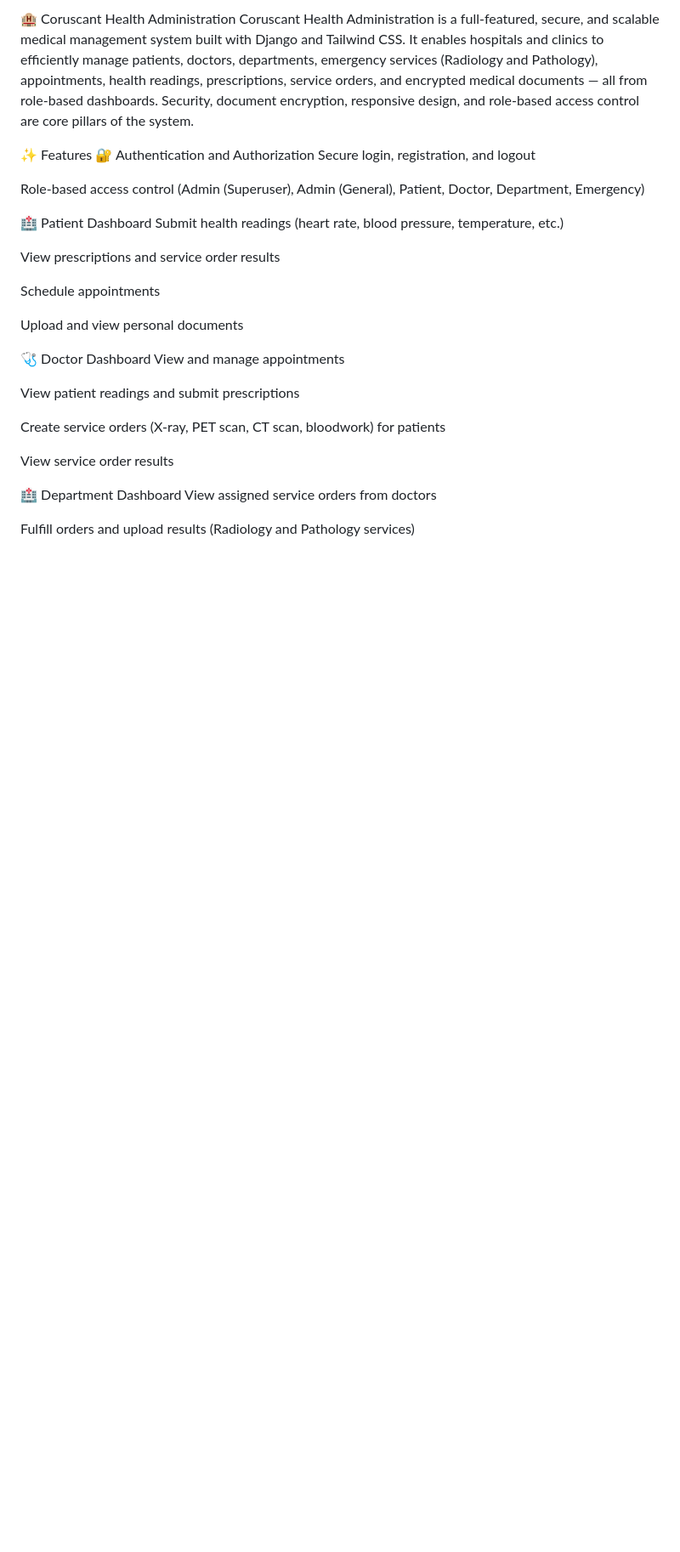
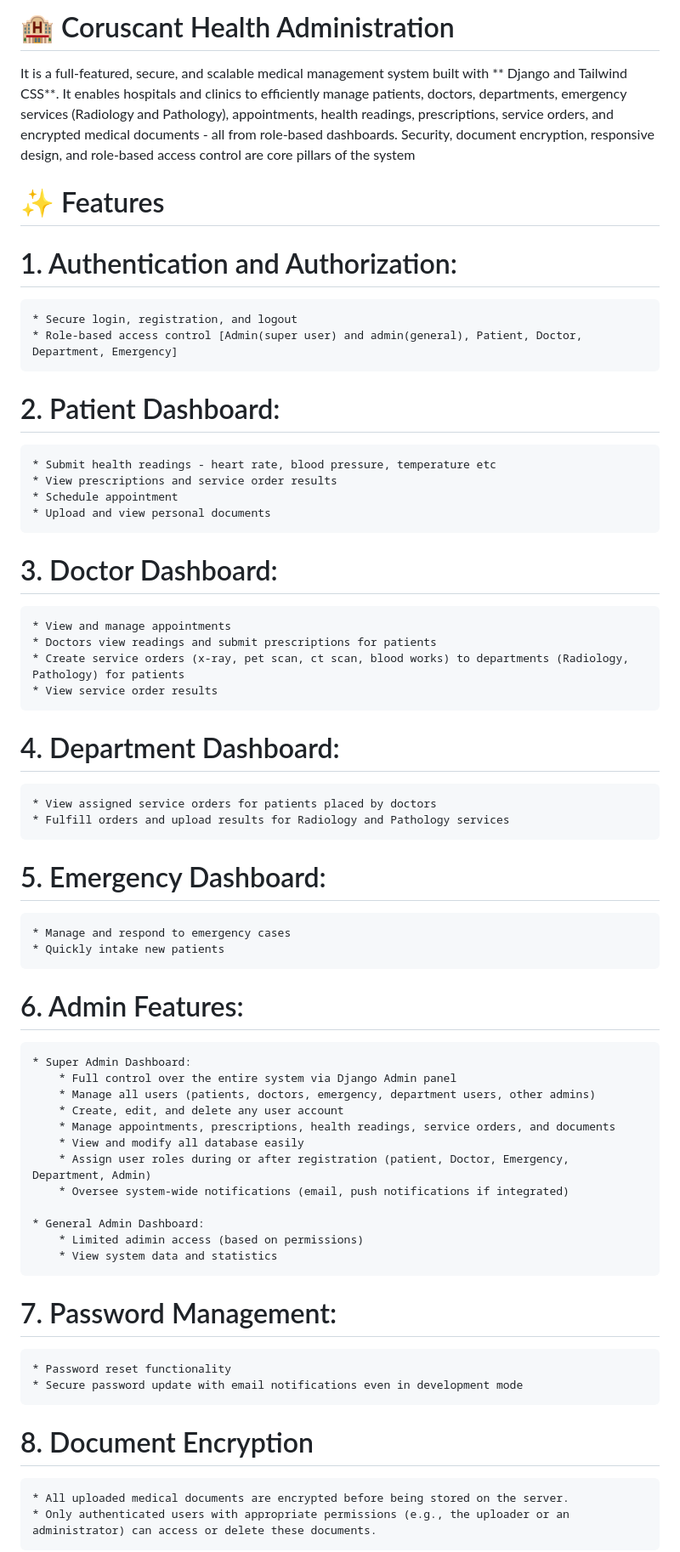
Before and after one commit to praria/Coruscant-Health-Administration, a Markdown page: README.md, the part around one of its changes. Shown at 85% size. GitHub-like rendering; blank space fills up the shorter version.

```diff
--- a/README.md
+++ b/README.md
@@ -1,34 +1,55 @@
-🏨 Coruscant Health Administration
-Coruscant Health Administration is a full-featured, secure, and scalable medical management system built with Django and Tailwind CSS.
-It enables hospitals and clinics to efficiently manage patients, doctors, departments, emergency services (Radiology and Pathology), appointments, health readings, prescriptions, service orders, and encrypted medical documents — all from role-based dashboards.
-Security, document encryption, responsive design, and role-based access control are core pillars of the system.
+# 🏨 Coruscant Health Administration
+It is a full-featured, secure, and scalable medical management system built with ** Django and Tailwind CSS**.
+It enables hospitals and clinics to efficiently manage patients, doctors, departments, emergency services (Radiology and Pathology), appointments, health readings, prescriptions, service orders, and encrypted medical documents - all from role-based dashboards.
+Security, document encryption, responsive design, and role-based access control are core pillars of the system
 
-✨ Features
-🔐 Authentication and Authorization
-Secure login, registration, and logout
+# ✨ Features
 
-Role-based access control (Admin (Superuser), Admin (General), Patient, Doctor, Department, Emergency)
+# 1. Authentication and Authorization:
+    * Secure login, registration, and logout
+    * Role-based access control [Admin(super user) and admin(general), Patient, Doctor, Department, Emergency]
 
-🏥 Patient Dashboard
-Submit health readings (heart rate, blood pressure, temperature, etc.)
 
-View prescriptions and service order results
+# 2. Patient Dashboard:
+    * Submit health readings - heart rate, blood pressure, temperature etc
+    * View prescriptions and service order results
+    * Schedule appointment
+    * Upload and view personal documents
 
-Schedule appointments
 
-Upload and view personal documents
+# 3. Doctor Dashboard:
+    * View and manage appointments
+    * Doctors view readings and submit prescriptions for patients
+    * Create service orders (x-ray, pet scan, ct scan, blood works) to departments (Radiology, Pathology) for patients
+    * View service order results
 
-🩺 Doctor Dashboard
-View and manage appointments
+# 4. Department Dashboard:
+    * View assigned service orders for patients placed by doctors
+    * Fulfill orders and upload results for Radiology and Pathology services
 
-View patient readings and submit prescriptions
+# 5. Emergency Dashboard:
+    * Manage and respond to emergency cases
+    * Quickly intake new patients
 
-Create service orders (X-ray, PET scan, CT scan, bloodwork) for patients
+# 6. Admin Features:
+    * Super Admin Dashboard:
+        * Full control over the entire system via Django Admin panel
+        * Manage all users (patients, doctors, emergency, department users, other admins)
+        * Create, edit, and delete any user account
+        * Manage appointments, prescriptions, health readings, service orders, and documents
+        * View and modify all database easily
+        * Assign user roles during or after registration (patient, Doctor, Emergency, Department, Admin)
+        * Oversee system-wide notifications (email, push notifications if integrated)
 
-View service order results
+    * General Admin Dashboard:
+        * Limited adimin access (based on permissions)
+        * View system data and statistics
 
-🏥 Department Dashboard
-View assigned service orders from doctors
+# 7. Password Management:
+    * Password reset functionality
+    * Secure password update with email notifications even in development mode
 
-Fulfill orders and upload results (Radiology and Pathology services)
+# 8. Document Encryption
+    * All uploaded medical documents are encrypted before being stored on the server.
+    * Only authenticated users with appropriate permissions (e.g., the uploader or an administrator) can access or delete these documents.
 
```
Also changed, not shown: other parts of README.md (+36 -79 lines).
